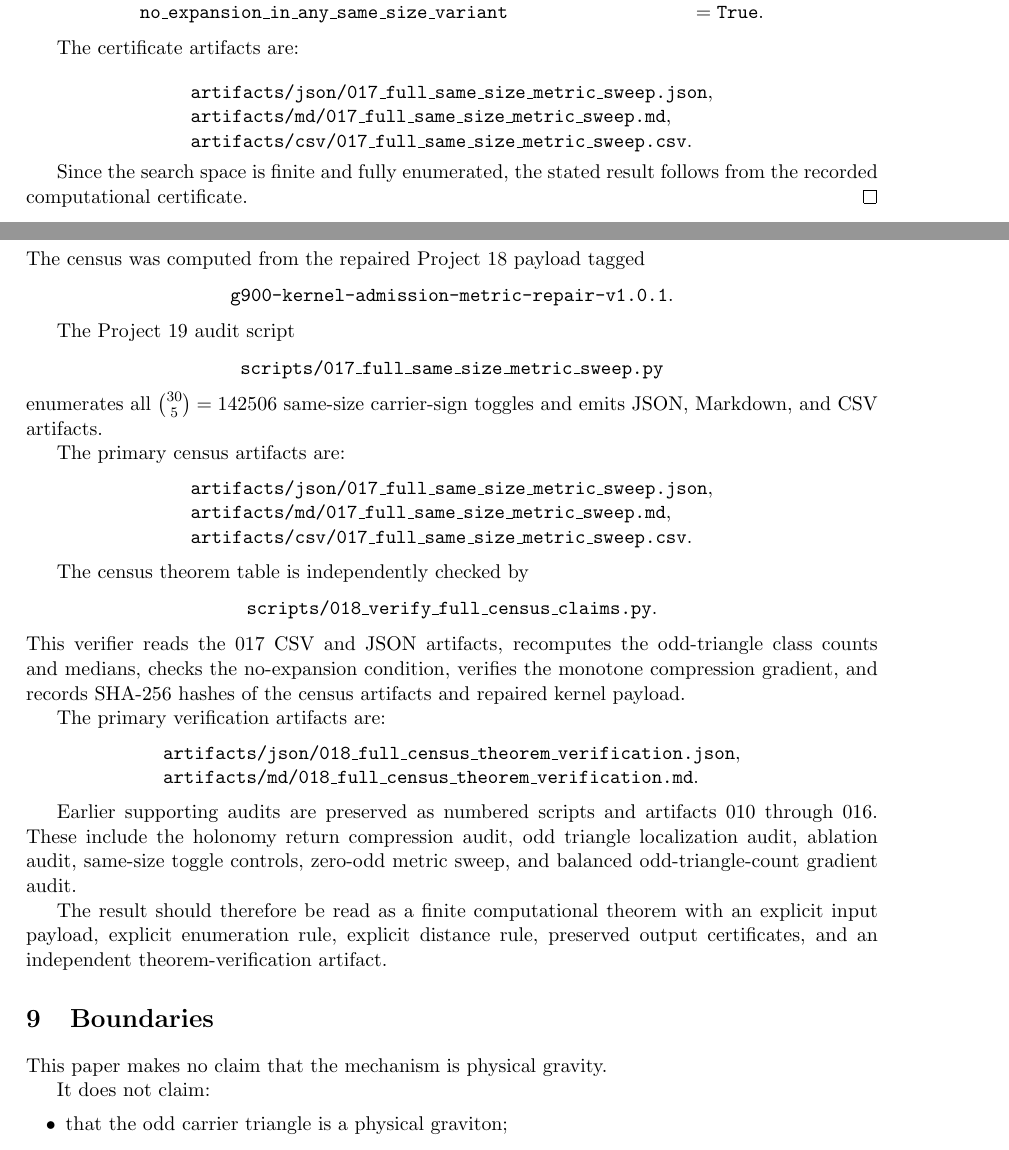
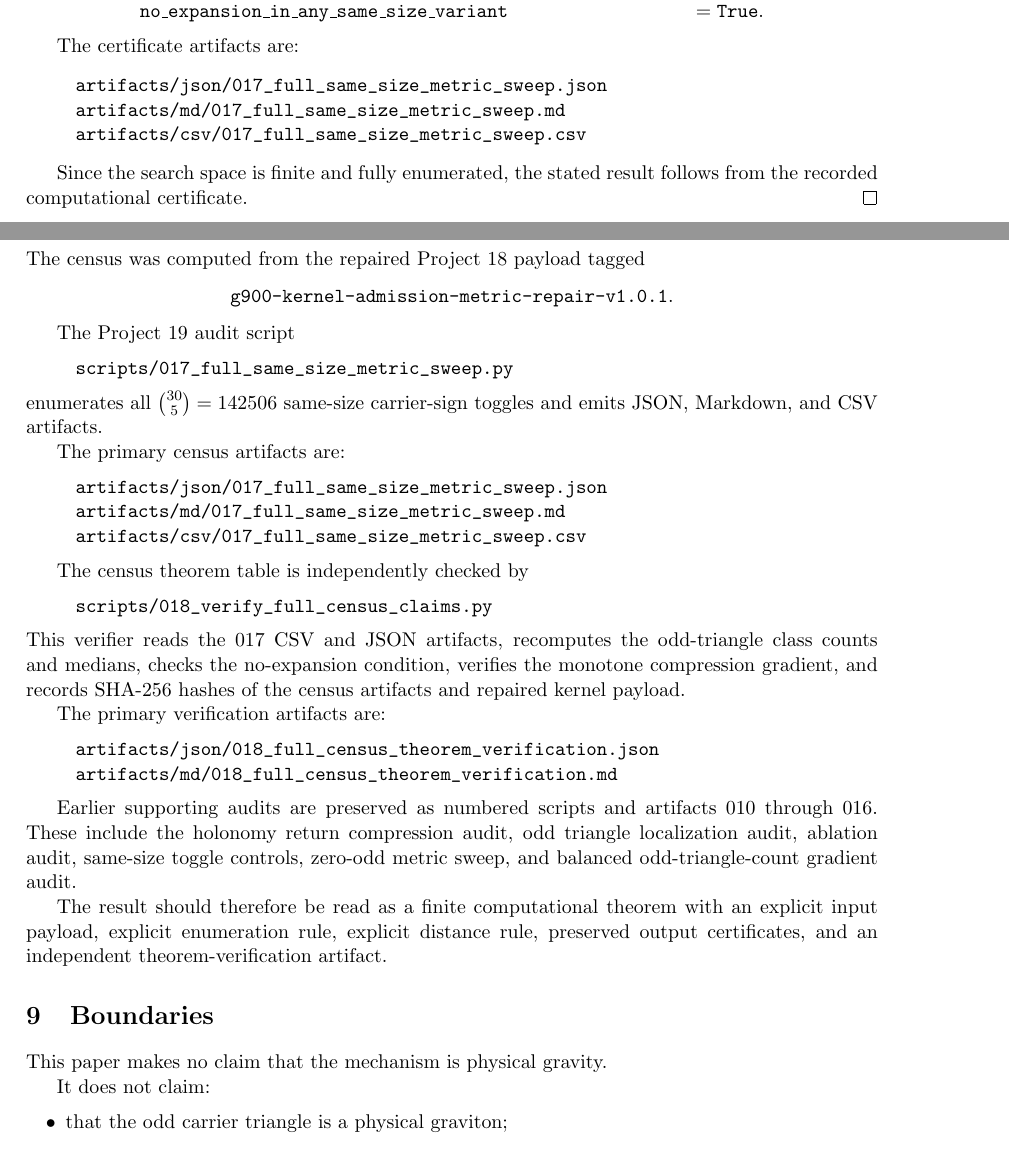
Before and after one commit to rookinc/thalean-gravity-finite-tests, a LaTeX paper (paper/main.tex, which reads paper/sections/06_full_census_theorem.tex, paper/sections/08_reproducibility.tex): two parts of pages 4 and 5 of 6, joined at a grey line, cut so that both start at the same text. Compiled offline with pdfLaTeX.

Commit message:
Fix artifact path underscore rendering

```diff
--- a/paper/sections/06_full_census_theorem.tex
+++ b/paper/sections/06_full_census_theorem.tex
@@ -37,13 +37,11 @@ The completed census verifies:
 
 The certificate artifacts are:
 
-\[
-\begin{array}{l}
-\texttt{artifacts/json/017\_full\_same\_size\_metric\_sweep.json},\\
-\texttt{artifacts/md/017\_full\_same\_size\_metric\_sweep.md},\\
-\texttt{artifacts/csv/017\_full\_same\_size\_metric\_sweep.csv}.
-\end{array}
-\]
+\begin{quote}
+\path{artifacts/json/017_full_same_size_metric_sweep.json}\\
+\path{artifacts/md/017_full_same_size_metric_sweep.md}\\
+\path{artifacts/csv/017_full_same_size_metric_sweep.csv}
+\end{quote}
 
 Since the search space is finite and fully enumerated, the stated result follows from the recorded computational certificate.
 \end{proof}
--- a/paper/sections/08_reproducibility.tex
+++ b/paper/sections/08_reproducibility.tex
@@ -6,33 +6,29 @@ The census was computed from the repaired Project 18 payload tagged
 \]
 
 The Project 19 audit script
-\[
-    \texttt{scripts/017\_full\_same\_size\_metric\_sweep.py}
-\]
+\begin{quote}
+\path{scripts/017_full_same_size_metric_sweep.py}
+\end{quote}
 enumerates all \(\binom{30}{5}=142506\) same-size carrier-sign toggles and emits JSON, Markdown, and CSV artifacts.
 
 The primary census artifacts are:
-\[
-\begin{array}{l}
-\texttt{artifacts/json/017\_full\_same\_size\_metric\_sweep.json},\\
-\texttt{artifacts/md/017\_full\_same\_size\_metric\_sweep.md},\\
-\texttt{artifacts/csv/017\_full\_same\_size\_metric\_sweep.csv}.
-\end{array}
-\]
+\begin{quote}
+\path{artifacts/json/017_full_same_size_metric_sweep.json}\\
+\path{artifacts/md/017_full_same_size_metric_sweep.md}\\
+\path{artifacts/csv/017_full_same_size_metric_sweep.csv}
+\end{quote}
 
 The census theorem table is independently checked by
-\[
-    \texttt{scripts/018\_verify\_full\_census\_claims.py}.
-\]
+\begin{quote}
+\path{scripts/018_verify_full_census_claims.py}
+\end{quote}
 This verifier reads the \(017\) CSV and JSON artifacts, recomputes the odd-triangle class counts and medians, checks the no-expansion condition, verifies the monotone compression gradient, and records SHA-256 hashes of the census artifacts and repaired kernel payload.
 
 The primary verification artifacts are:
-\[
-\begin{array}{l}
-\texttt{artifacts/json/018\_full\_census\_theorem\_verification.json},\\
-\texttt{artifacts/md/018\_full\_census\_theorem\_verification.md}.
-\end{array}
-\]
+\begin{quote}
+\path{artifacts/json/018_full_census_theorem_verification.json}\\
+\path{artifacts/md/018_full_census_theorem_verification.md}
+\end{quote}
 
 Earlier supporting audits are preserved as numbered scripts and artifacts \(010\) through \(016\). These include the holonomy return compression audit, odd triangle localization audit, ablation audit, same-size toggle controls, zero-odd metric sweep, and balanced odd-triangle-count gradient audit.
 
```
Also changed, not shown: 1 other file.
